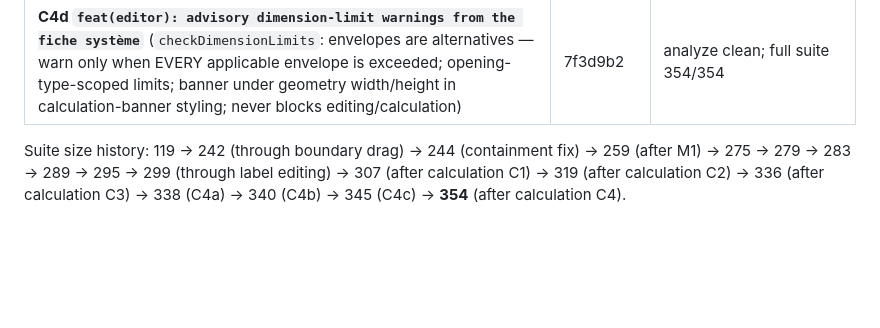
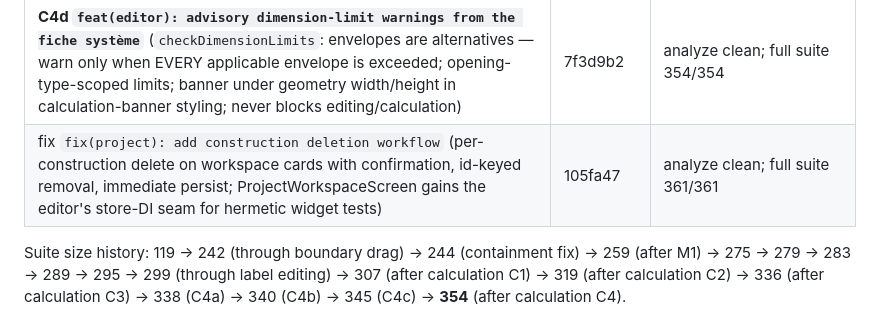
Before and after one commit to mul-ski/aluminium_designer, a Markdown page: ALUVIS_ROADMAP.md, the part around the change. Rendered like a GitHub page; blank space fills up the shorter version.

Commit message:
docs: record construction deletion fix in roadmap

```diff
--- a/ALUVIS_ROADMAP.md
+++ b/ALUVIS_ROADMAP.md
@@ -31,6 +31,7 @@ suite green, diff inspected, then commit + push + this file updated.
 | **C4b `feat(catalog): seed verified Maghreb Extrusion Série 14600 from official PDF`** (clean-slate: all name-only placeholders removed from seed; 38 profiles transcribed from the client PDF's PROFILOSCOPE sheets with per-page citations in docs/VERIFIED_SOURCES.md; 0 = not labeled, thermalBreak null = not stated; débitage formulas documented but NOT encoded — engine can't route 14 621 vs 14 631 by reference; merge stays add-only) | c6989d4 | analyze clean; full suite 340/340 |
 | **C4c `feat(catalog): 'Fiche système' metadata + dimension-limits editor`** (ProfileSystemMetadataPanel via picker's new Fiche système button; tri-state thermal break; limit rows with optional opening type; incomplete rows dropped on save; empty form clears metadata to null) | db0f520 | analyze clean; full suite 345/345 |
 | **C4d `feat(editor): advisory dimension-limit warnings from the fiche système`** (`checkDimensionLimits`: envelopes are alternatives — warn only when EVERY applicable envelope is exceeded; opening-type-scoped limits; banner under geometry width/height in calculation-banner styling; never blocks editing/calculation) | 7f3d9b2 | analyze clean; full suite 354/354 |
+| fix `fix(project): add construction deletion workflow` (per-construction delete on workspace cards with confirmation, id-keyed removal, immediate persist; ProjectWorkspaceScreen gains the editor's store-DI seam for hermetic widget tests) | 105fa47 | analyze clean; full suite 361/361 |
 
 Suite size history: 119 → 242 (through boundary drag) → 244 (containment fix)
 → 259 (after M1) → 275 → 279 → 283 → 289 → 295 → 299 (through label editing)
```
